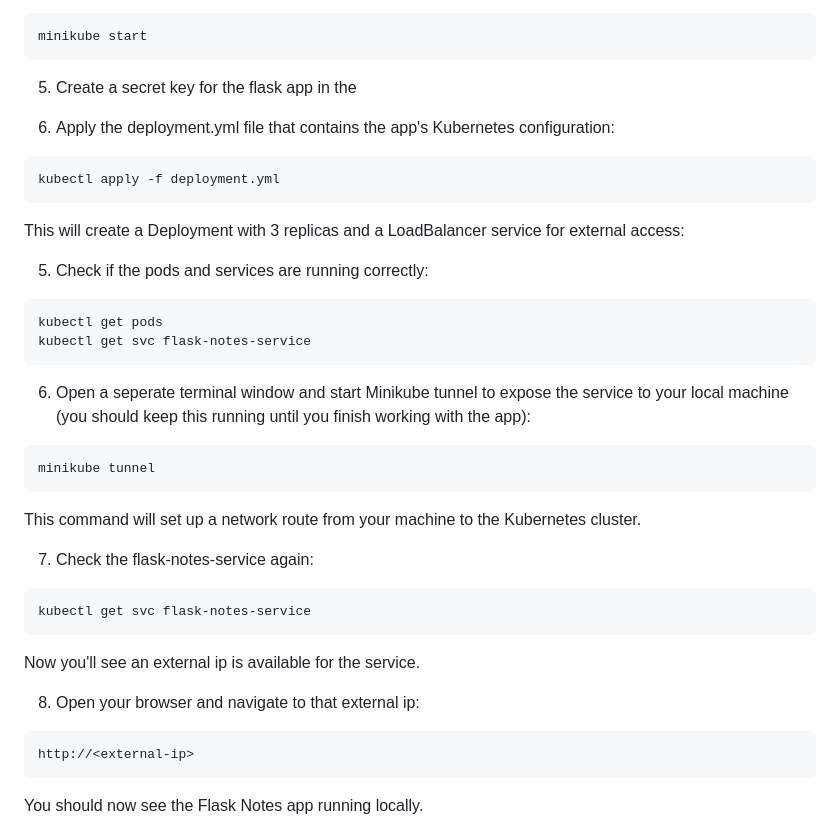
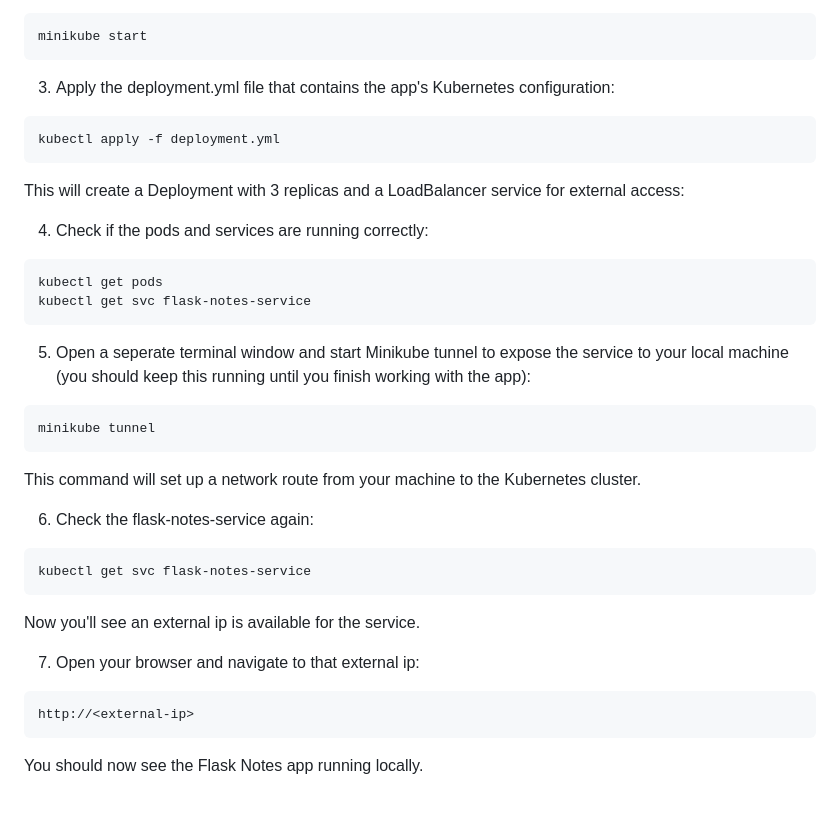
Before and after one commit to NimsaraPeiris/flask-notes-app, a Markdown page: README.md, the part around the change. Drawn GitHub-style; blank space fills up the shorter version.

Commit message:
Docs: fix few lines and remove unwanted line
Removed an incomplete line and adjusted the numbers.

Co-authored-by: Ranjana611 <garukaranjana862@gmail.com>

````diff
--- a/README.md
+++ b/README.md
@@ -116,9 +116,7 @@ cd flask-notes-app
 minikube start
 ```
 
-5. Create a secret key for the flask app in the
-
-4. Apply the deployment.yml file that contains the app's Kubernetes configuration:
+3. Apply the deployment.yml file that contains the app's Kubernetes configuration:
 
 ```bash
 kubectl apply -f deployment.yml
@@ -126,14 +124,14 @@ kubectl apply -f deployment.yml
 
 This will create a Deployment with 3 replicas and a LoadBalancer service for external access:
 
-5. Check if the pods and services are running correctly:
+4. Check if the pods and services are running correctly:
 
 ```bash
 kubectl get pods
 kubectl get svc flask-notes-service
 ```
 
-6. Open a seperate terminal window and start Minikube tunnel to expose the service to your local machine (you should keep this running until you finish working with the app):
+5. Open a seperate terminal window and start Minikube tunnel to expose the service to your local machine (you should keep this running until you finish working with the app):
 
 ```bash
 minikube tunnel
@@ -141,7 +139,7 @@ minikube tunnel
 
 This command will set up a network route from your machine to the Kubernetes cluster.
 
-7. Check the flask-notes-service again:
+6. Check the flask-notes-service again:
 
 ```bash
 kubectl get svc flask-notes-service
@@ -149,7 +147,7 @@ kubectl get svc flask-notes-service
 
 Now you'll see an external ip is available for the service.
 
-8. Open your browser and navigate to that external ip:
+7. Open your browser and navigate to that external ip:
 
 ```
 http://<external-ip>
````
